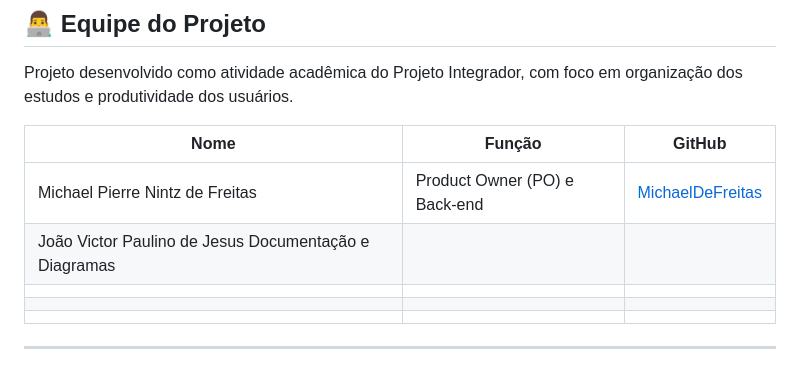
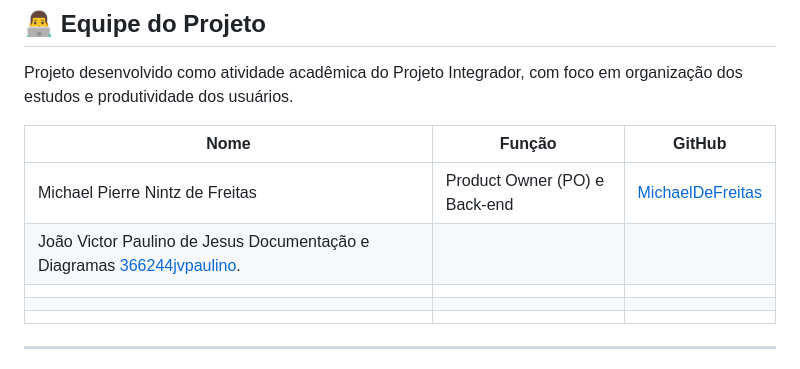
Before and after one commit to MichaelDeFreitas/Projeto-Django-1sem26, a Markdown page: README.md, the part around the change. Rendered like a GitHub page.

```diff
--- a/README.md
+++ b/README.md
@@ -118,7 +118,7 @@ Projeto desenvolvido como atividade acadêmica do Projeto Integrador, com foco e
 | Nome                            | Função                        | GitHub                                                  |
 | ------------------------------- | ----------------------------- | ------------------------------------------------------- |
 | Michael Pierre Nintz de Freitas | Product Owner (PO) e Back-end | [MichaelDeFreitas](https://github.com/MichaelDeFreitas) |
-|  João Victor Paulino de Jesus      Documentação e Diagramas                          |                               |                                                         |
+|  João Victor Paulino de Jesus      Documentação e Diagramas         [366244jvpaulino](https://github.com/366244jvpaulino).                  |                               |                                                         |
 |                                 |                               |                                                         |
 |                                 |                               |                                                         |
 |                                 |                               |                                                         |
```
